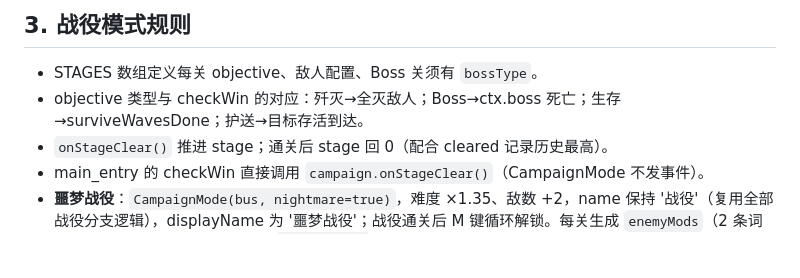
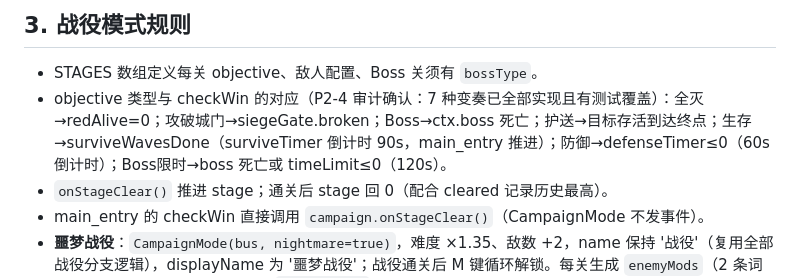
Before and after one commit to bstgsxjhtj/war, a Markdown page: docs/engineering-context/03-business-logic.md, the part around the change. Rendered like a GitHub page; blank space fills up the shorter version.

Commit message:
P2-4: audit campaign objective variety (7 objective types already implemented and tested)

```diff
--- a/docs/engineering-context/03-business-logic.md
+++ b/docs/engineering-context/03-business-logic.md
@@ -30,7 +30,7 @@
 ## 3. 战役模式规则
 
 - STAGES 数组定义每关 objective、敌人配置、Boss 关须有 `bossType`。
-- objective 类型与 checkWin 的对应：歼灭→全灭敌人；Boss→ctx.boss 死亡；生存→surviveWavesDone；护送→目标存活到达。
+- objective 类型与 checkWin 的对应（P2-4 审计确认：7 种变奏已全部实现且有测试覆盖）：全灭→redAlive=0；攻破城门→siegeGate.broken；Boss→ctx.boss 死亡；护送→目标存活到达终点；生存→surviveWavesDone（surviveTimer 倒计时 90s，main_entry 推进）；防御→defenseTimer≤0（60s 倒计时）；Boss限时→boss 死亡或 timeLimit≤0（120s）。
 - `onStageClear()` 推进 stage；通关后 stage 回 0（配合 cleared 记录历史最高）。
 - main_entry 的 checkWin 直接调用 `campaign.onStageClear()`（CampaignMode 不发事件）。
 - **噩梦战役**：`CampaignMode(bus, nightmare=true)`，难度 ×1.35、敌数 +2，name 保持 '战役'（复用全部战役分支逻辑），displayName 为 '噩梦战役'；战役通关后 M 键循环解锁。每关生成 `enemyMods`（2 条词条注入非 Boss 敌人，见 §2）与 `hazardBoost`（>1，由 EnvironmentHazards.setHazardBoost 放大水/墙/毒/闪电/油料伤害；main_entry spawnRed 包装器按 currentStage.hazardBoost 注入，非噩梦回退 1）。
```
